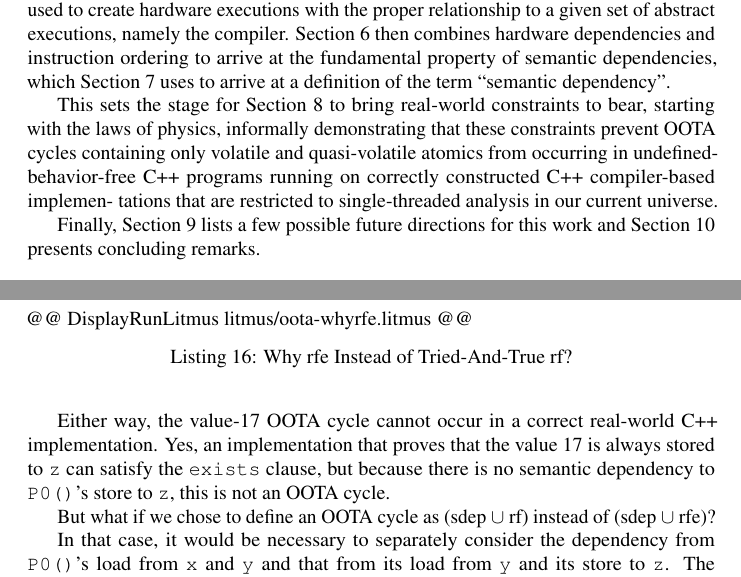
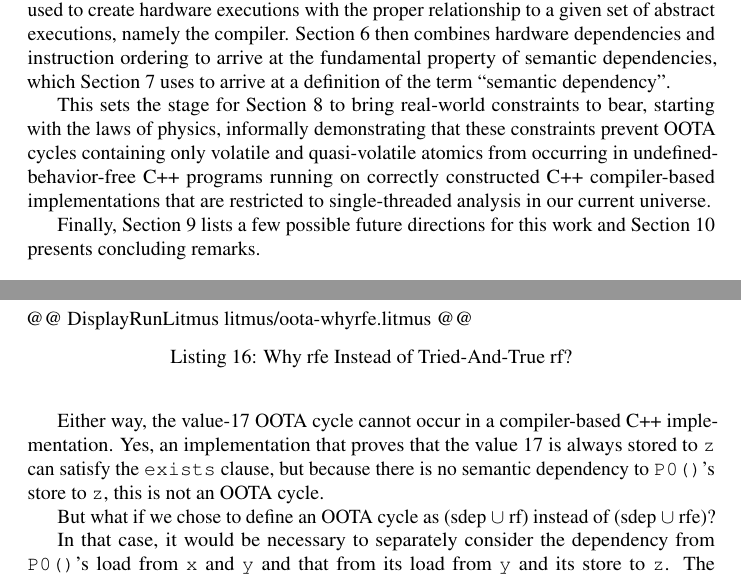
Before and after one commit to paulmckrcu/oota, a LaTeX paper (ootavacuous.tex): two parts of pages 5 and 48 of 66, joined at a grey line, cut so that both start at the same text. Compiled offline with pdfLaTeX.

Commit message:
"Illustrative Litmus Tests": s/correct real-world/compiler-based/
Signed-off-by: Paul E. McKenney <paulmck@kernel.org>

```diff
--- a/ootavacuous.tex
+++ b/ootavacuous.tex
@@ -126,7 +126,7 @@ to bring real-world constraints to bear, starting with the laws of
 physics, informally demonstrating that these constraints prevent
 OOTA cycles containing only volatile and quasi-volatile atomics from
 occurring in undefined-behavior-free C++ programs running on correctly
-constructed C++ compiler-based implemen- tations that are restricted to
+constructed C++ compiler-based implementations that are restricted to
 single-threaded analysis in our current universe.
 
 Finally,
@@ -2920,7 +2920,7 @@ stored to \co{z}, there will be a global-time delay between each of
 \co{P0()}'s loads and its store to \co{z}, preventing a value-17 OOTA
 cycle from forming.
 
-Either way, the value-17 OOTA cycle cannot occur in a correct real-world
+Either way, the value-17 OOTA cycle cannot occur in a compiler-based
 C++ implementation.
 Yes, an implementation that proves that the value 17 is always
 stored to \co{z} can satisfy the \co{exists} clause, but because
```
Also changed, not shown: ootavacuous.tex (6 more changed lines).
